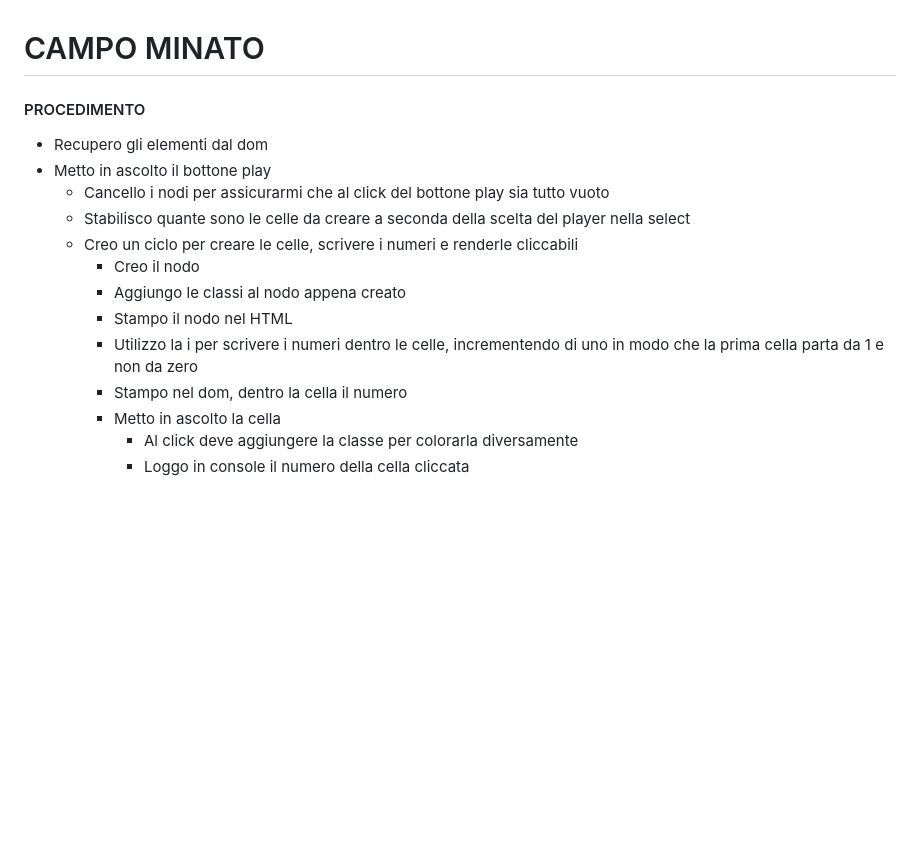
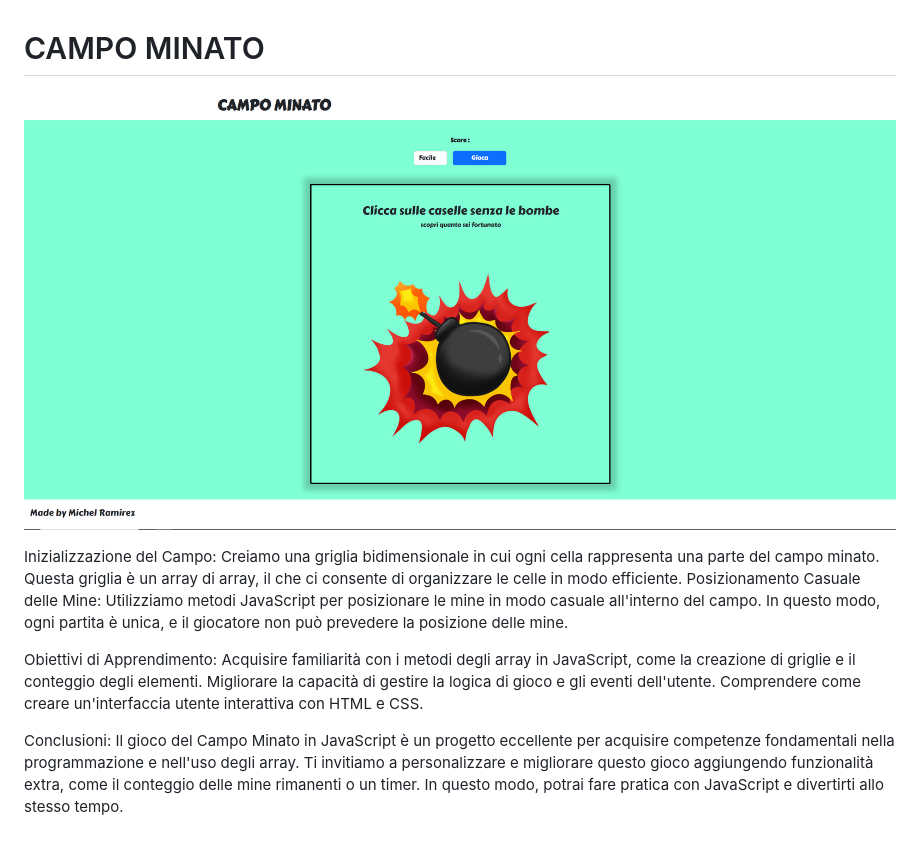
Before and after one commit to Michel-Ramirez/js-campominato-dom, a Markdown page: readme.md, the part around the change. Rendered like a GitHub page; pictures changed too: img/campo_minato.PNG (added); blank space fills up the shorter version.

Commit message:
fix md

```diff
--- a/readme.md
+++ b/readme.md
@@ -1,17 +1,14 @@
 # CAMPO MINATO
 
-#### PROCEDIMENTO
+![img](/img/campo_minato.PNG)
 
-- Recupero gli elementi dal dom
-- Metto in ascolto il bottone play
-    - Cancello i nodi per assicurarmi che al click del bottone play sia tutto vuoto
-    - Stabilisco quante sono le celle da creare a seconda della scelta del player nella select
-    - Creo un ciclo per creare le celle, scrivere i numeri e renderle cliccabili
-        - Creo il nodo
-        - Aggiungo le classi al nodo appena creato
-        - Stampo il nodo nel HTML
-        - Utilizzo la i per scrivere i numeri dentro le celle, incrementendo di uno in modo che la prima cella parta da 1 e non da zero
-        - Stampo nel dom, dentro la cella il numero
-        - Metto in ascolto la cella
-            - Al click deve aggiungere la classe per colorarla diversamente
-            - Loggo in console il numero della cella cliccata
+Inizializzazione del Campo: Creiamo una griglia bidimensionale in cui ogni cella rappresenta una parte del campo minato. Questa griglia è un array di array, il che ci consente di organizzare le celle in modo efficiente.
+Posizionamento Casuale delle Mine: Utilizziamo metodi JavaScript per posizionare le mine in modo casuale all'interno del campo. In questo modo, ogni partita è unica, e il giocatore non può prevedere la posizione delle mine.
+
+Obiettivi di Apprendimento:
+Acquisire familiarità con i metodi degli array in JavaScript, come la creazione di griglie e il conteggio degli elementi.
+Migliorare la capacità di gestire la logica di gioco e gli eventi dell'utente.
+Comprendere come creare un'interfaccia utente interattiva con HTML e CSS.
+
+Conclusioni:
+Il gioco del Campo Minato in JavaScript è un progetto eccellente per acquisire competenze fondamentali nella programmazione e nell'uso degli array. Ti invitiamo a personalizzare e migliorare questo gioco aggiungendo funzionalità extra, come il conteggio delle mine rimanenti o un timer. In questo modo, potrai fare pratica con JavaScript e divertirti allo stesso tempo.
```
